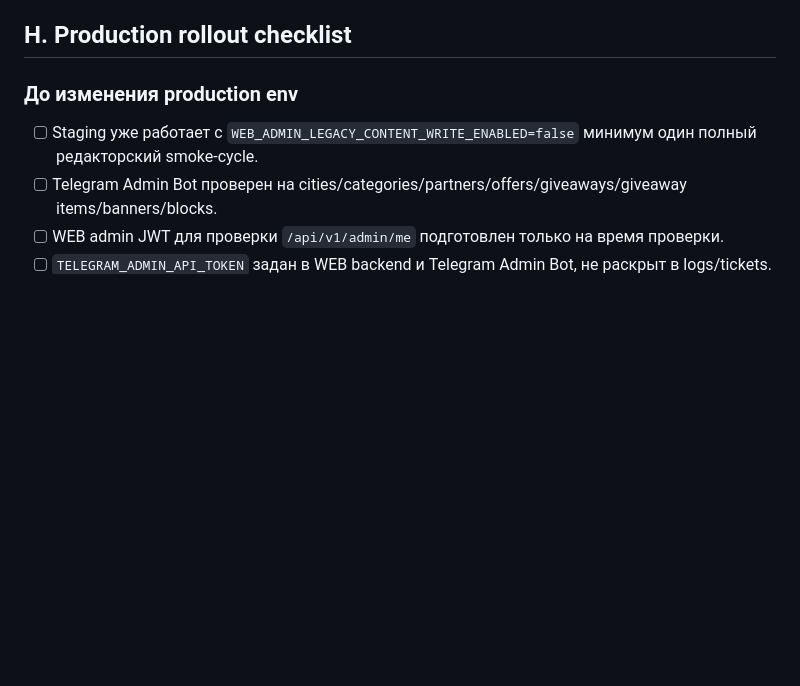
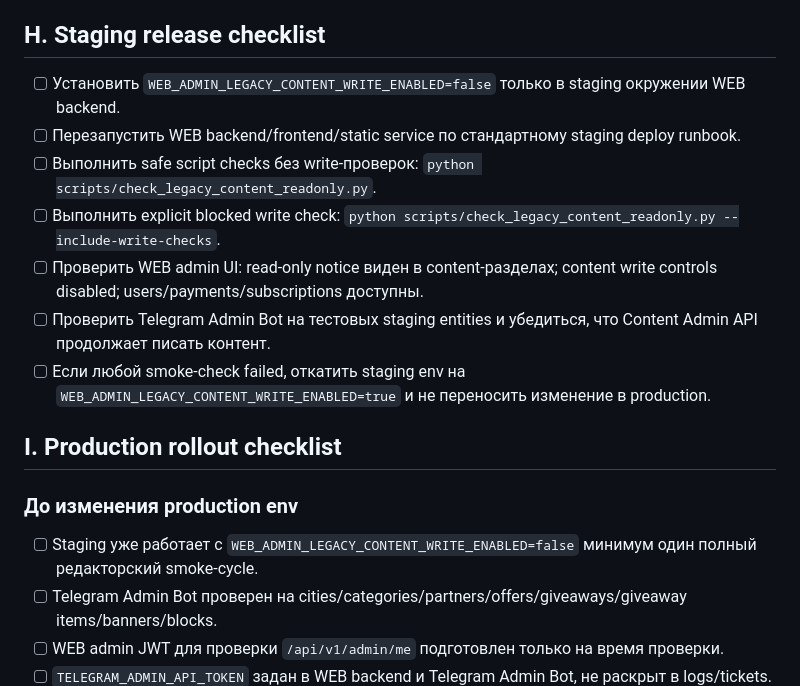
Before and after one commit to danka1947-afk/fed_women_club_WEB_NEW, a Markdown page: docs/legacy-content-admin-readonly.md, the part around the change. Rendered like a GitHub page; blank space fills up the shorter version.

Commit message:
Add staging readonly release checklist

```diff
--- a/docs/legacy-content-admin-readonly.md
+++ b/docs/legacy-content-admin-readonly.md
@@ -151,7 +151,17 @@ python scripts/check_legacy_content_readonly.py --include-write-checks
 4. Повторить smoke-check legacy WEB content write на staging перед production rollback, чтобы убедиться, что write controls снова активны.
 5. Оставить `TELEGRAM_ADMIN_API_TOKEN` без изменений, если проблема только в legacy WEB read-only режиме.
 
-## H. Production rollout checklist
+## H. Staging release checklist
+
+- [ ] Установить `WEB_ADMIN_LEGACY_CONTENT_WRITE_ENABLED=false` только в staging окружении WEB backend.
+- [ ] Перезапустить WEB backend/frontend/static service по стандартному staging deploy runbook.
+- [ ] Выполнить safe script checks без write-проверок: `python scripts/check_legacy_content_readonly.py`.
+- [ ] Выполнить explicit blocked write check: `python scripts/check_legacy_content_readonly.py --include-write-checks`.
+- [ ] Проверить WEB admin UI: read-only notice виден в content-разделах; content write controls disabled; users/payments/subscriptions доступны.
+- [ ] Проверить Telegram Admin Bot на тестовых staging entities и убедиться, что Content Admin API продолжает писать контент.
+- [ ] Если любой smoke-check failed, откатить staging env на `WEB_ADMIN_LEGACY_CONTENT_WRITE_ENABLED=true` и не переносить изменение в production.
+
+## I. Production rollout checklist
 
 ### До изменения production env
 
```
